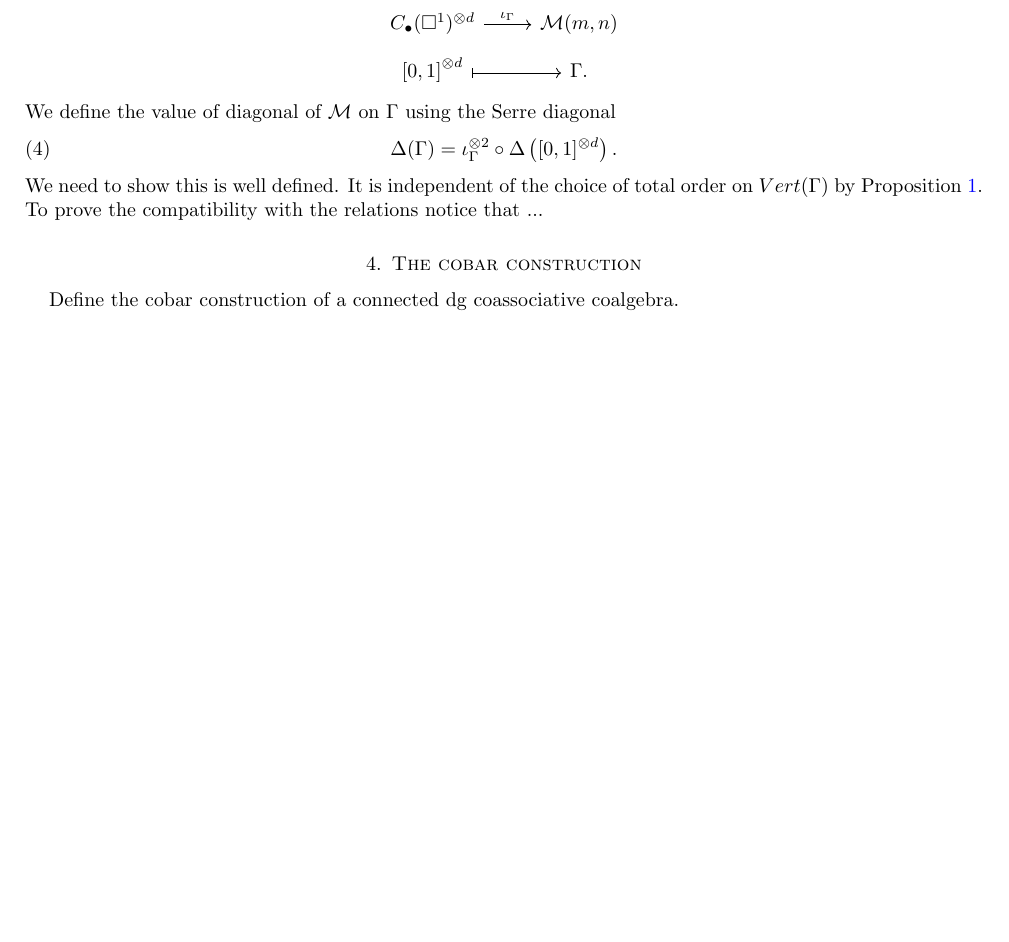
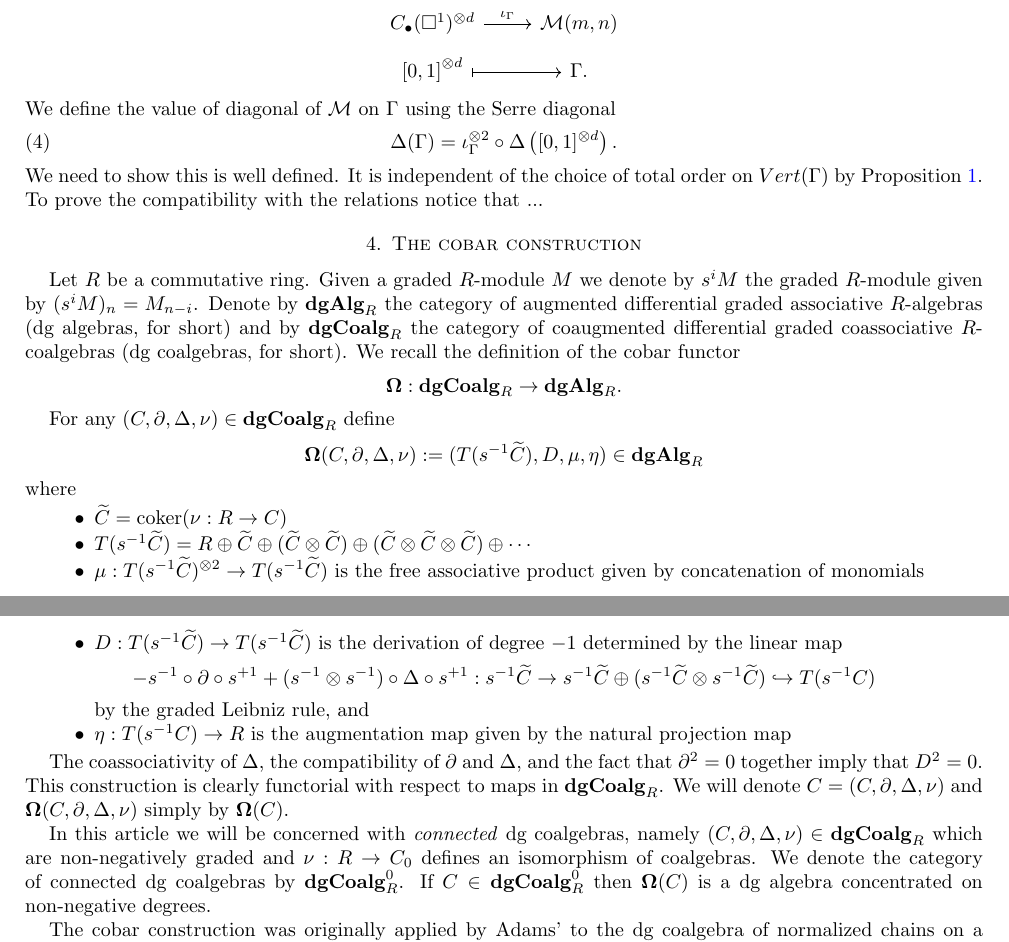
Before and after one commit to ammedmar/cobar, a LaTeX paper (main.tex, which reads cobar construction.tex): part of page 5 of 6 before the commit and two parts of pages 5 and 6 of 6 after it, the two joined at a grey line, cut so that both start at the same text, the shorter picture padded with empty space. Compiled offline with pdfLaTeX.

Commit message:
Updates from Overleaf

```diff
--- a/cobar construction.tex
+++ b/cobar construction.tex
@@ -1,7 +1,26 @@
 \section{The cobar construction}
 
-Define the cobar construction of a connected dg coassociative coalgebra.
+Let $R$ be a commutative ring. Given a graded $R$-module $M$ we denote by $s^{i}M$ the graded $R$-module given by $(s^{i}M)_n= M_{n-i}$.
+Denote by $\textbf{dgAlg}_R$ the category of augmented differential graded associative $R$-algebras (dg algebras, for short) and by $\textbf{dgCoalg}_R$ the category of coaugmented differential graded coassociative $R$-coalgebras (dg coalgebras, for short). We recall the definition of the cobar functor
+$$\mathbf{\Omega}: \textbf{dgCoalg}_R \to \textbf{dgAlg}_R.$$
 
-Recall the construction of a coassociative associative bialgebra on the cobar construction of an $E_2$-coalgebra following Kadeishvhili/Matthias Franz. In fact, I think we can do this in the context of $U(M)$-coalgebras? Namely, if start with a $U(M)$-coalgebra then we may construct a coassociative coproduct on the cobar construction on the underlying $A_{\infty}$-coalgera by looking at its $E_2$ part.
+For any $(C, \partial, \Delta, \nu)  \in \textbf{dgCoalg}_R$ define
+$$\mathbf{\Omega}(C, \partial, \Delta, \nu) := ( T(s^{-1}  \widetilde{C} ), D, \mu, \eta) \in \textbf{dgAlg}_R$$ where
+\begin{itemize}
+\item $\widetilde{C}=\text{coker}(\nu: R \to C)$
+\item $T(s^{-1} \widetilde{C})= R \oplus \widetilde{C} \oplus (\widetilde{C}  \otimes \widetilde{C} ) \oplus ( \widetilde{C} \otimes \widetilde{C} \otimes \widetilde{C} ) \oplus\cdots $
+\item $\mu: T(s^{-1}  \widetilde{C} )^{\otimes 2} \to T(s^{-1}  \widetilde{C} ) $ is the free associative product given by concatenation of monomials
+\item $D: T(s^{-1}  \widetilde{C} ) \to T(s^{-1}  \widetilde{C} )$ is the derivation of degree $-1$ determined by the linear map $$- s^{-1} \circ \partial \circ s^{+1} + (s^{-1} \otimes s^{-1}) \circ \Delta \circ s^{+1}: s^{-1}\widetilde{C} \to s^{-1}\widetilde{C} \oplus (s^{-1}\widetilde{C} \otimes s^{-1}\widetilde{C}) \hookrightarrow T(s^{-1}C)$$  by the graded Leibniz rule, and
+\item $\eta: T(s^{-1}C) \to R$ is the augmentation map given by the natural projection map
+\end{itemize}
 
-Discuss the localized version of the cobar construction.
+The coassociativity of $\Delta$, the compatibility of $\partial$ and $\Delta$, and the fact that $\partial^2 =0$ together imply that $D^2=0$. This construction is clearly functorial with respect to maps in $\textbf{dgCoalg}_R$. We will denote $C=(C, \partial, \Delta, \nu)$ and $\mathbf{\Omega} (C, \partial, \Delta, \nu)$ simply by $\mathbf{\Omega}(C)$.
+
+In this article we will be concerned with \textit{connected} dg coalgebras, namely $(C, \partial, \Delta, \nu) \in \textbf{dgCoalg}_R$ which are non-negatively graded and $\nu: R \to C_0$ defines an isomorphism of coalgebras. We denote the category of connected dg coalgebras by $\textbf{dgCoalg}^0_R$. If $C \in \textbf{dgCoalg}_R^0$ then $\mathbf{\Omega}(C)$ is a dg algebra concentrated on non-negative degrees.
+
+The cobar construction was originally applied by Adams' to the dg coalgebra of normalized chains on a $1$-reduced simplicial set to obtain a dg algebra model for the chains on the based loop space \cite{Adams}. The cobar construction as a model for the based loop space was furthered studied in \cite{Baues} and more recently, in the non-simply connected setting in \cite{Hess-Tonks}, \cite{Rivera-Zeinalian}.
+
+
+--- Recall the construction of a coassociative associative bialgebra on the cobar construction of an $E_2$-coalgebra following Kadeishvhili/Matthias Franz. In fact, I think we can do this in the context of $U(M)$-coalgebras? Namely, if start with a $U(M)$-coalgebra then we may construct a coassociative coproduct on the cobar construction on the underlying $A_{\infty}$-coalgera by looking at its $E_2$ part.
+
+Discuss the localized version of the cobar construction. ---
```
